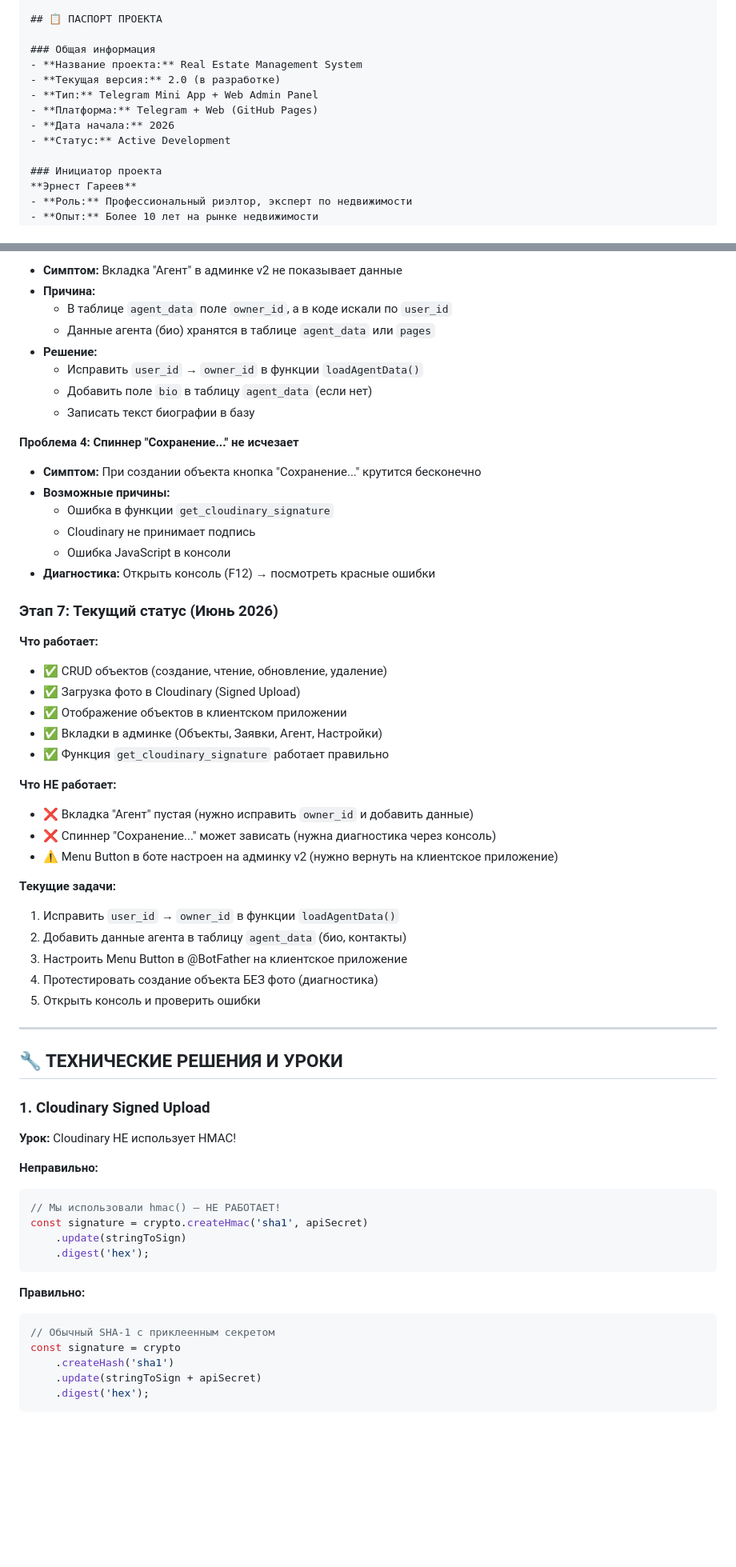
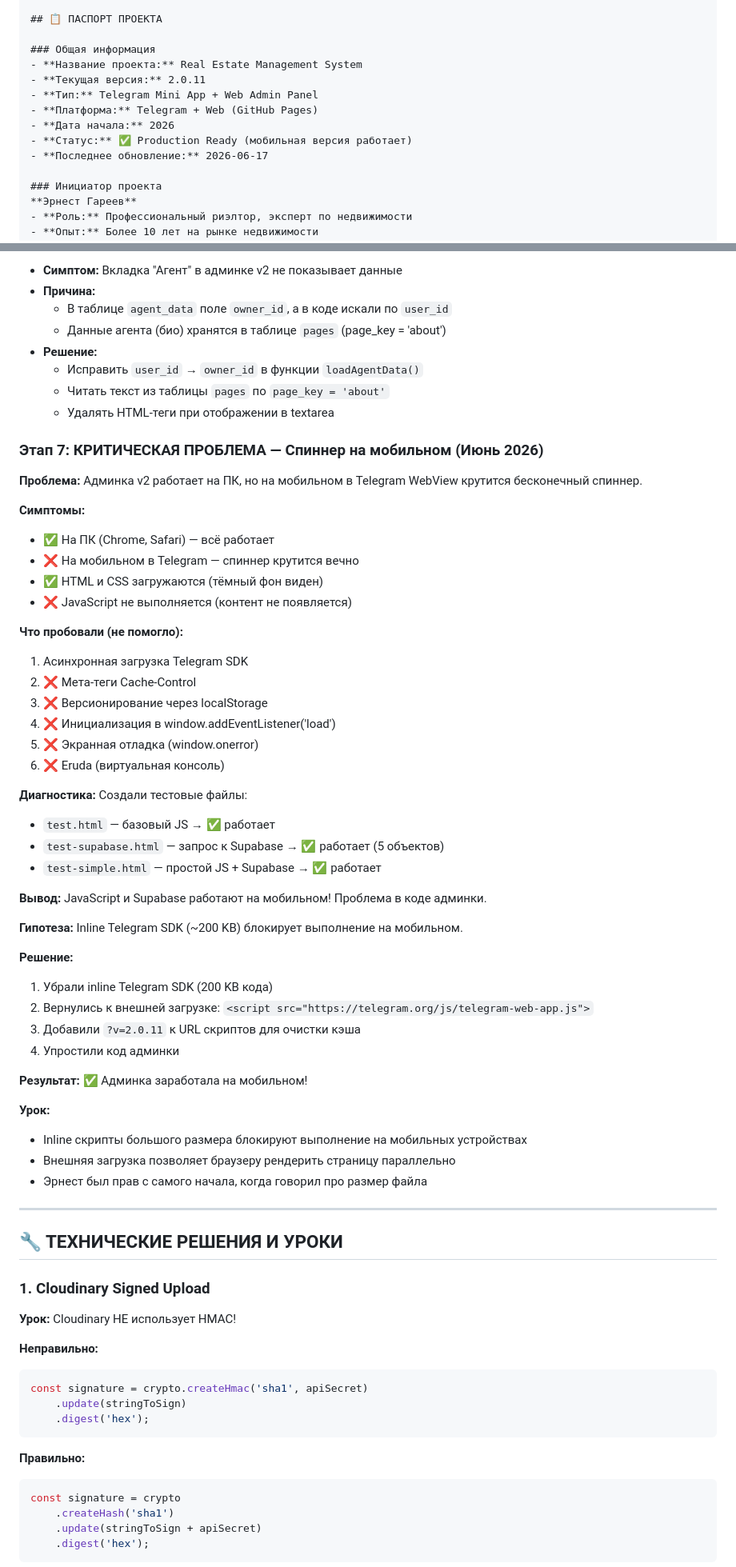
Before and after one commit to 777ernest888-oss/demo-miniapp-v2, a Markdown page: README.md, 2 parts joined by grey strips. Shown at 80% size. GitHub-like rendering; blank space fills up the shorter version.

````diff
--- a/README.md
+++ b/README.md
@@ -8,11 +8,12 @@
 
 ### Общая информация
 - **Название проекта:** Real Estate Management System
-- **Текущая версия:** 2.0 (в разработке)
+- **Текущая версия:** 2.0.11
 - **Тип:** Telegram Mini App + Web Admin Panel
 - **Платформа:** Telegram + Web (GitHub Pages)
 - **Дата начала:** 2026
-- **Статус:** Active Development
+- **Статус:** ✅ Production Ready (мобильная версия работает)
+- **Последнее обновление:** 2026-06-17
 
 ### Инициатор проекта
 **Эрнест Гареев**
@@ -506,40 +509,53 @@ $$;
 - **Симптом:** Вкладка "Агент" в админке v2 не показывает данные
 - **Причина:**
   - В таблице `agent_data` поле `owner_id`, а в коде искали по `user_id`
-  - Данные агента (био) хранятся в таблице `agent_data` или `pages`
+  - Данные агента (био) хранятся в таблице `pages` (page_key = 'about')
 - **Решение:**
   - Исправить `user_id` → `owner_id` в функции `loadAgentData()`
-  - Добавить поле `bio` в таблицу `agent_data` (если нет)
-  - Записать текст биографии в базу
+  - Читать текст из таблицы `pages` по `page_key = 'about'`
+  - Удалять HTML-теги при отображении в textarea
 
-**Проблема 4: Спиннер "Сохранение..." не исчезает**
-- **Симптом:** При создании объекта кнопка "Сохранение..." крутится бесконечно
-- **Возможные причины:**
-  - Ошибка в функции `get_cloudinary_signature`
-  - Cloudinary не принимает подпись
-  - Ошибка JavaScript в консоли
-- **Диагностика:** Открыть консоль (F12) → посмотреть красные ошибки
+### Этап 7: КРИТИЧЕСКАЯ ПРОБЛЕМА — Спиннер на мобильном (Июнь 2026)
 
-### Этап 7: Текущий статус (Июнь 2026)
+**Проблема:**
+Админка v2 работает на ПК, но на мобильном в Telegram WebView крутится бесконечный спиннер.
 
-**Что работает:**
-- ✅ CRUD объектов (создание, чтение, обновление, удаление)
-- ✅ Загрузка фото в Cloudinary (Signed Upload)
-- ✅ Отображение объектов в клиентском приложении
-- ✅ Вкладки в админке (Объекты, Заявки, Агент, Настройки)
-- ✅ Функция `get_cloudinary_signature` работает правильно
+**Симптомы:**
+- ✅ На ПК (Chrome, Safari) — всё работает
+- ❌ На мобильном в Telegram — спиннер крутится вечно
+- ✅ HTML и CSS загружаются (тёмный фон виден)
+- ❌ JavaScript не выполняется (контент не появляется)
 
-**Что НЕ работает:**
-- ❌ Вкладка "Агент" пустая (нужно исправить `owner_id` и добавить данные)
-- ❌ Спиннер "Сохранение..." может зависать (нужна диагностика через консоль)
-- ⚠️ Menu Button в боте настроен на админку v2 (нужно вернуть на клиентское приложение)
+**Что пробовали (не помогло):**
+1.  Асинхронная загрузка Telegram SDK
+2. ❌ Мета-теги Cache-Control
+3. ❌ Версионирование через localStorage
+4. ❌ Инициализация в window.addEventListener('load')
+5. ❌ Экранная отладка (window.onerror)
+6. ❌ Eruda (виртуальная консоль)
 
-**Текущие задачи:**
-1. Исправить `user_id` → `owner_id` в функции `loadAgentData()`
-2. Добавить данные агента в таблицу `agent_data` (био, контакты)
-3. Настроить Menu Button в @BotFather на клиентское приложение
-4. Протестировать создание объекта БЕЗ фото (диагностика)
-5. Открыть консоль и проверить ошибки
+**Диагностика:**
+Создали тестовые файлы:
+- `test.html` — базовый JS → ✅ работает
+- `test-supabase.html` — запрос к Supabase → ✅ работает (5 объектов)
+- `test-simple.html` — простой JS + Supabase → ✅ работает
+
+**Вывод:** JavaScript и Supabase работают на мобильном! Проблема в коде админки.
+
+**Гипотеза:** Inline Telegram SDK (~200 KB) блокирует выполнение на мобильном.
+
+**Решение:**
+1. Убрали inline Telegram SDK (200 KB кода)
+2. Вернулись к внешней загрузке: `<script src="https://telegram.org/js/telegram-web-app.js">`
+3. Добавили `?v=2.0.11` к URL скриптов для очистки кэша
+4. Упростили код админки
+
+**Результат:** ✅ Админка заработала на мобильном!
+
+**Урок:**
+- Inline скрипты большого размера блокируют выполнение на мобильных устройствах
+- Внешняя загрузка позволяет браузеру рендерить страницу параллельно
+- Эрнест был прав с самого начала, когда говорил про размер файла
 
 ---
 
@@ -551,7 +567,6 @@ $$;
 
 **Неправильно:**
 ```javascript
-// Мы использовали hmac() — НЕ РАБОТАЕТ!
 const signature = crypto.createHmac('sha1', apiSecret)
     .update(stringToSign)
     .digest('hex');
@@ -559,7 +574,6 @@ const signature = crypto.createHmac('sha1', apiSecret)
 
 **Правильно:**
 ```javascript
-// Обычный SHA-1 с приклеенным секретом
 const signature = crypto
     .createHash('sha1')
     .update(stringToSign + apiSecret)
````
Also changed, not shown: other parts of README.md (+187 -242 lines).
